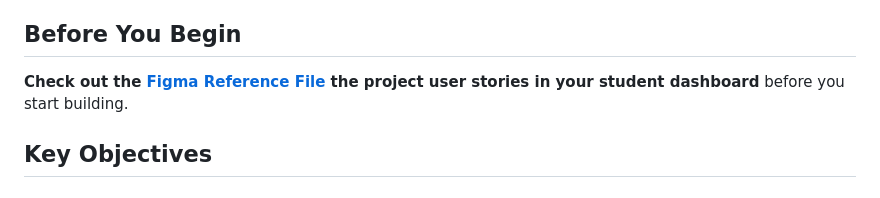
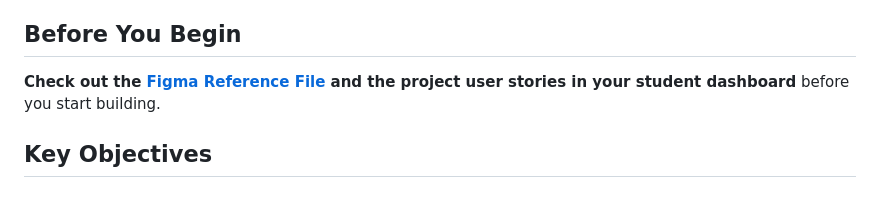
Before and after one commit to tichaonaclapperton/TICMUS25488_FTO2025_Group-B_Tichaona_Musasa_JSLPP, a Markdown page: README.md, the part around the change. Drawn GitHub-style.

```diff
--- a/README.md
+++ b/README.md
@@ -16,7 +16,7 @@ This project involves **deploying a Kanban app to Netlify**, ensuring the app's
 
 ## Before You Begin
 
-**Check out the [Figma Reference File](www.figma.com/design/y7bFCUYL5ZHfPeojACBXg2/Challenge-1-%7C-JSL?node-id=0-1&t=yngAIXXKnJfH7Jj3-1) the project user stories in your student dashboard** before you start building.
+**Check out the [Figma Reference File](www.figma.com/design/y7bFCUYL5ZHfPeojACBXg2/Challenge-1-%7C-JSL?node-id=0-1&t=yngAIXXKnJfH7Jj3-1) and the project user stories in your student dashboard** before you start building.
 
 
 ## Key Objectives
```
